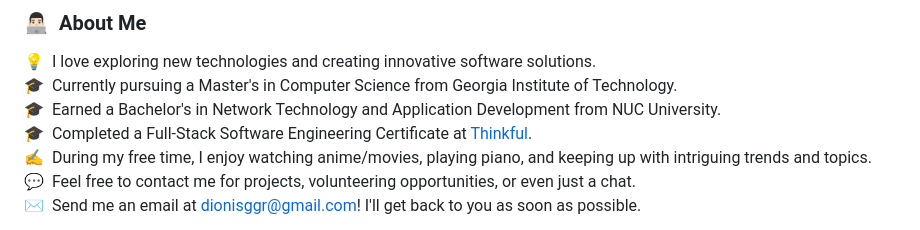
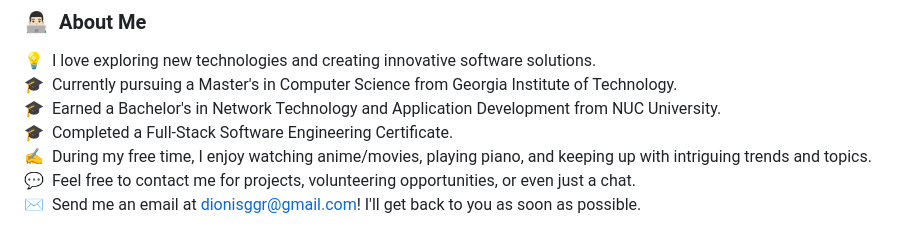
Before and after one commit to dionisggr/dionisggr, a Markdown page: README.md, the part around the change. Drawn GitHub-style.

```diff
--- a/README.md
+++ b/README.md
@@ -9,7 +9,7 @@
 💡 &nbsp;I love exploring new technologies and creating innovative software solutions. \
 🎓 &nbsp;Currently pursuing a Master's in Computer Science from Georgia Institute of Technology. \
 🎓 &nbsp;Earned a Bachelor's in Network Technology and Application Development from NUC University. \
-🎓 &nbsp;Completed a Full-Stack Software Engineering Certificate at [Thinkful](https://www.thinkful.com). \
+🎓 &nbsp;Completed a Full-Stack Software Engineering Certificate. \
 ✍️ &nbsp;During my free time, I enjoy watching anime/movies, playing piano, and keeping up with intriguing trends and topics. \
 💬 &nbsp;Feel free to contact me for projects, volunteering opportunities, or even just a chat. \
 ✉️ &nbsp;Send me an email at dionisggr@gmail.com! I'll get back to you as soon as possible.
```
